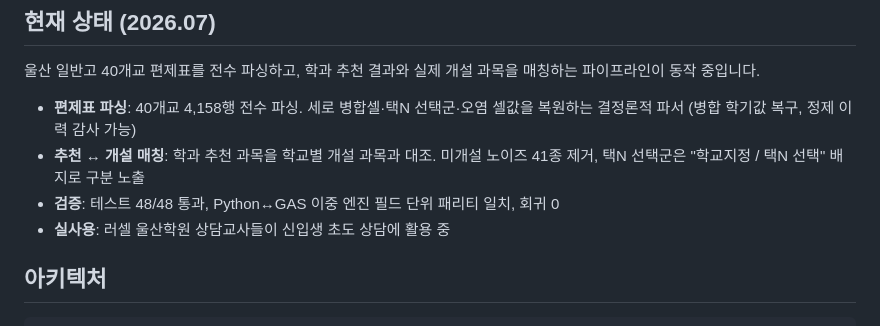
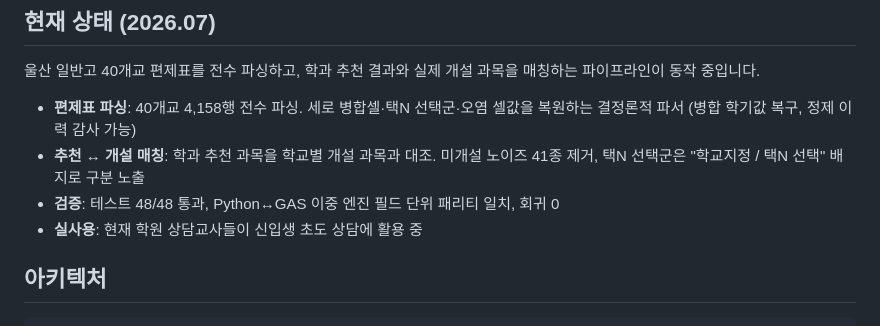
Before and after one commit to ho66220-boop/roadmap_project, a Markdown page: README.md, the part around the change. Drawn GitHub-style.

```diff
--- a/README.md
+++ b/README.md
@@ -15,7 +15,7 @@
 - **편제표 파싱**: 40개교 4,158행 전수 파싱. 세로 병합셀·택N 선택군·오염 셀값을 복원하는 결정론적 파서 (병합 학기값 복구, 정제 이력 감사 가능)
 - **추천 ↔ 개설 매칭**: 학과 추천 과목을 학교별 개설 과목과 대조. 미개설 노이즈 41종 제거, 택N 선택군은 "학교지정 / 택N 선택" 배지로 구분 노출
 - **검증**: 테스트 48/48 통과, Python↔GAS 이중 엔진 필드 단위 패리티 일치, 회귀 0
-- **실사용**: 러셀 울산학원 상담교사들이 신입생 초도 상담에 활용 중
+- **실사용**: 현재 학원 상담교사들이 신입생 초도 상담에 활용 중
 
 ## 아키텍처
 
```
